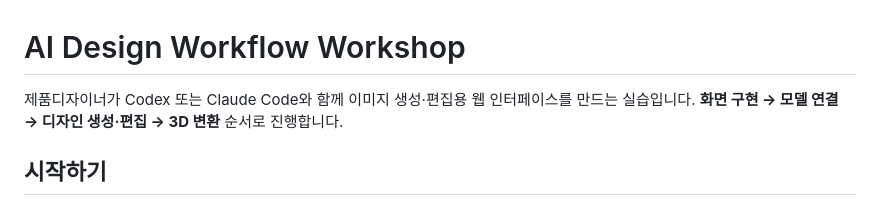
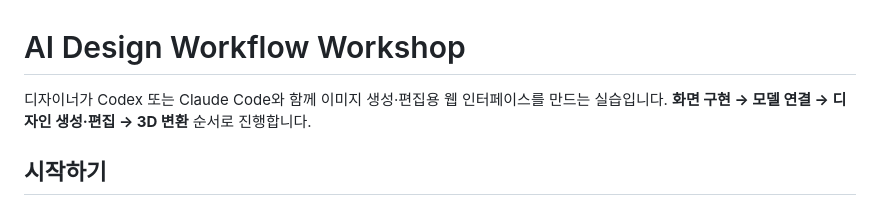
Before and after one commit to lswgood0901/ai-design-workshop, a Markdown page: README.md, the part around the change. Rendered like a GitHub page.

Commit message:
Use inclusive designer wording in workshop introduction

```diff
--- a/README.md
+++ b/README.md
@@ -1,6 +1,6 @@
 # AI Design Workflow Workshop
 
-제품디자이너가 Codex 또는 Claude Code와 함께 이미지 생성·편집용 웹 인터페이스를 만드는 실습입니다. **화면 구현 → 모델 연결 → 디자인 생성·편집 → 3D 변환** 순서로 진행합니다.
+디자이너가 Codex 또는 Claude Code와 함께 이미지 생성·편집용 웹 인터페이스를 만드는 실습입니다. **화면 구현 → 모델 연결 → 디자인 생성·편집 → 3D 변환** 순서로 진행합니다.
 
 ## 시작하기
 
```
